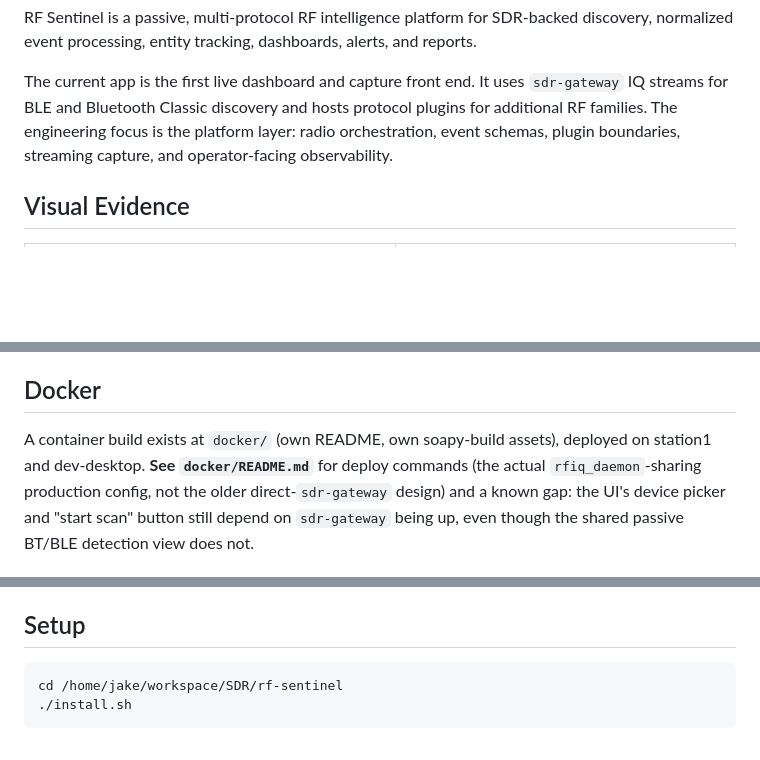
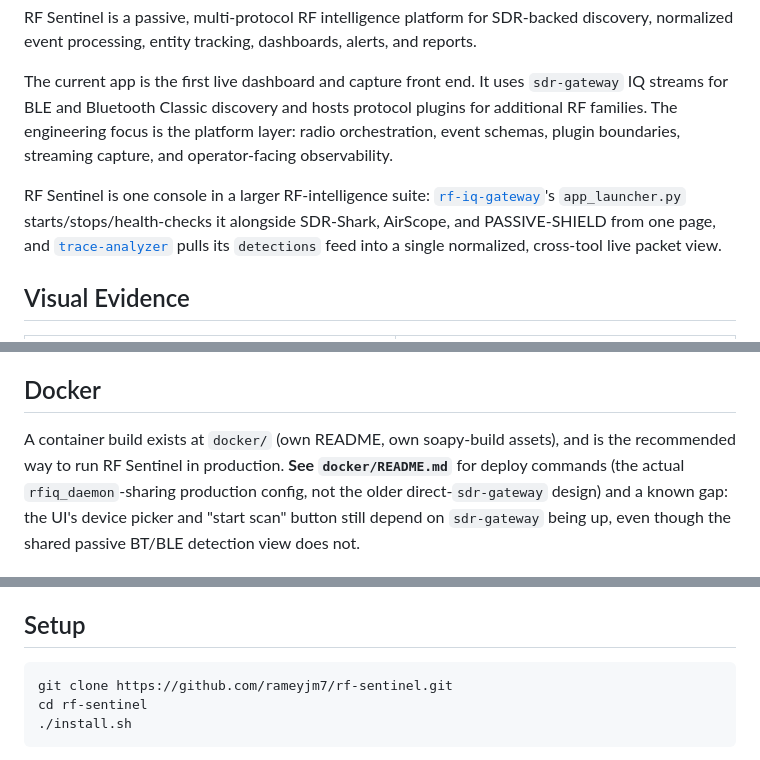
Before and after one commit to rameyjm7/rf-sentinel, a Markdown page: README.md, 3 parts joined by grey strips. Rendered like a GitHub page; blank space fills up the shorter version.

Commit message:
Sanitize public README: strip local dev paths and internal hostnames
Setup/Run sections referenced /home/jake/workspace/SDR/rf-sentinel and
named station1/dev-desktop directly. Replaced with a generic
git-clone-relative path and added a suite-context paragraph pointing at
rf-iq-gateway's launcher and trace-analyzer.

````diff
--- a/README.md
+++ b/README.md
@@ -8,6 +8,13 @@
 RF Sentinel is a passive, multi-protocol RF intelligence platform for SDR-backed discovery, normalized event processing, entity tracking, dashboards, alerts, and reports.
 
 The current app is the first live dashboard and capture front end. It uses `sdr-gateway` IQ streams for BLE and Bluetooth Classic discovery and hosts protocol plugins for additional RF families. The engineering focus is the platform layer: radio orchestration, event schemas, plugin boundaries, streaming capture, and operator-facing observability.
+
+RF Sentinel is one console in a larger RF-intelligence suite:
+[`rf-iq-gateway`](https://github.com/rameyjm7/rf-iq-gateway)'s
+`app_launcher.py` starts/stops/health-checks it alongside SDR-Shark,
+AirScope, and PASSIVE-SHIELD from one page, and
+[`trace-analyzer`](https://github.com/rameyjm7/trace-analyzer) pulls its
+`detections` feed into a single normalized, cross-tool live packet view.
 
 ## Visual Evidence
 
@@ -85,8 +91,9 @@ Near-term build order:
 ## Docker
 
 A container build exists at `docker/` (own README, own soapy-build
-assets), deployed on station1 and dev-desktop. **See `docker/README.md`**
-for deploy commands (the actual `rfiq_daemon`-sharing production config,
+assets), and is the recommended way to run RF Sentinel in production.
+**See `docker/README.md`** for deploy commands (the actual
+`rfiq_daemon`-sharing production config,
 not the older direct-`sdr-gateway` design) and a known gap: the UI's
 device picker and "start scan" button still depend on `sdr-gateway`
 being up, even though the shared passive BT/BLE detection view does not.
@@ -105,7 +112,8 @@ being up, even though the shared passive BT/BLE detection view does not.
 ## Setup
 
 ```bash
-cd /home/jake/workspace/SDR/rf-sentinel
+git clone https://github.com/rameyjm7/rf-sentinel.git
+cd rf-sentinel
 ./install.sh
 ```
 
````
Also changed, not shown: other parts of README.md (+1 -2 lines).
